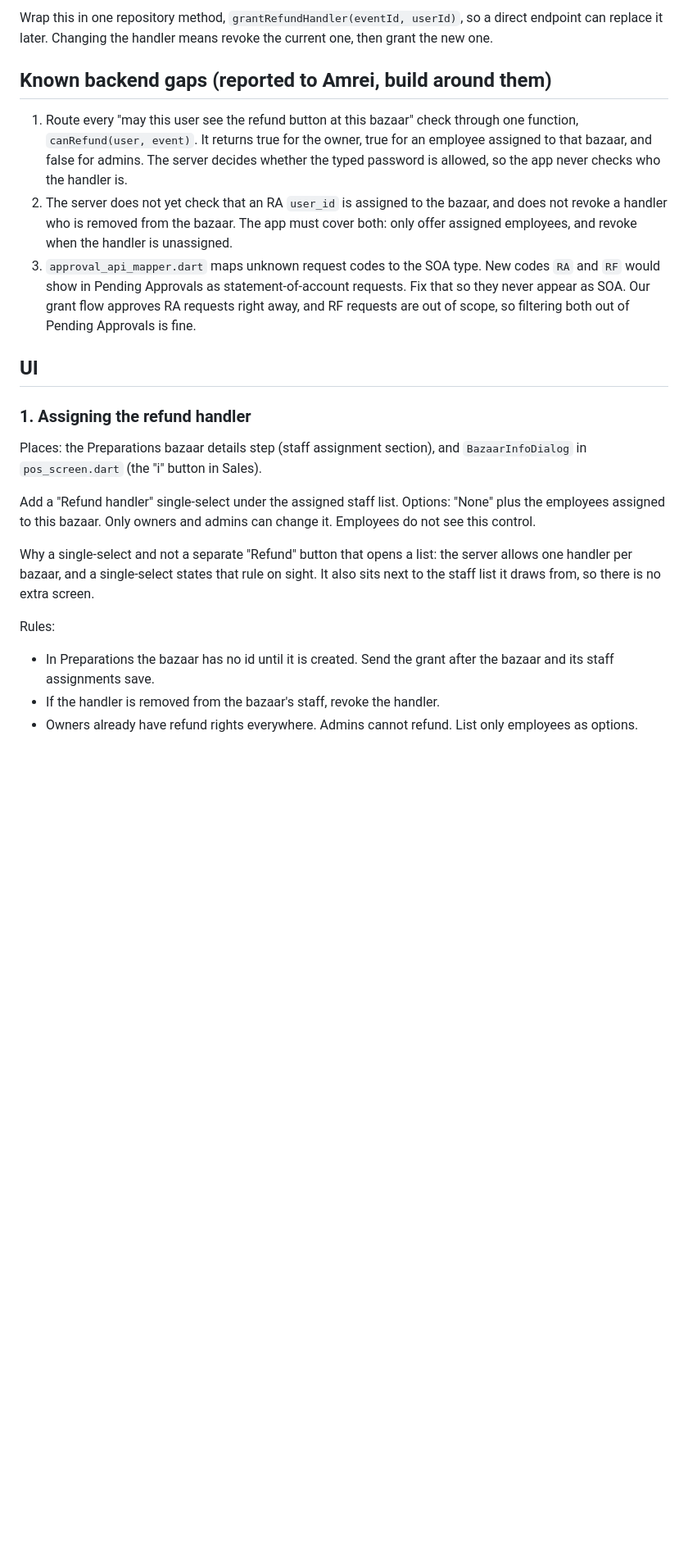
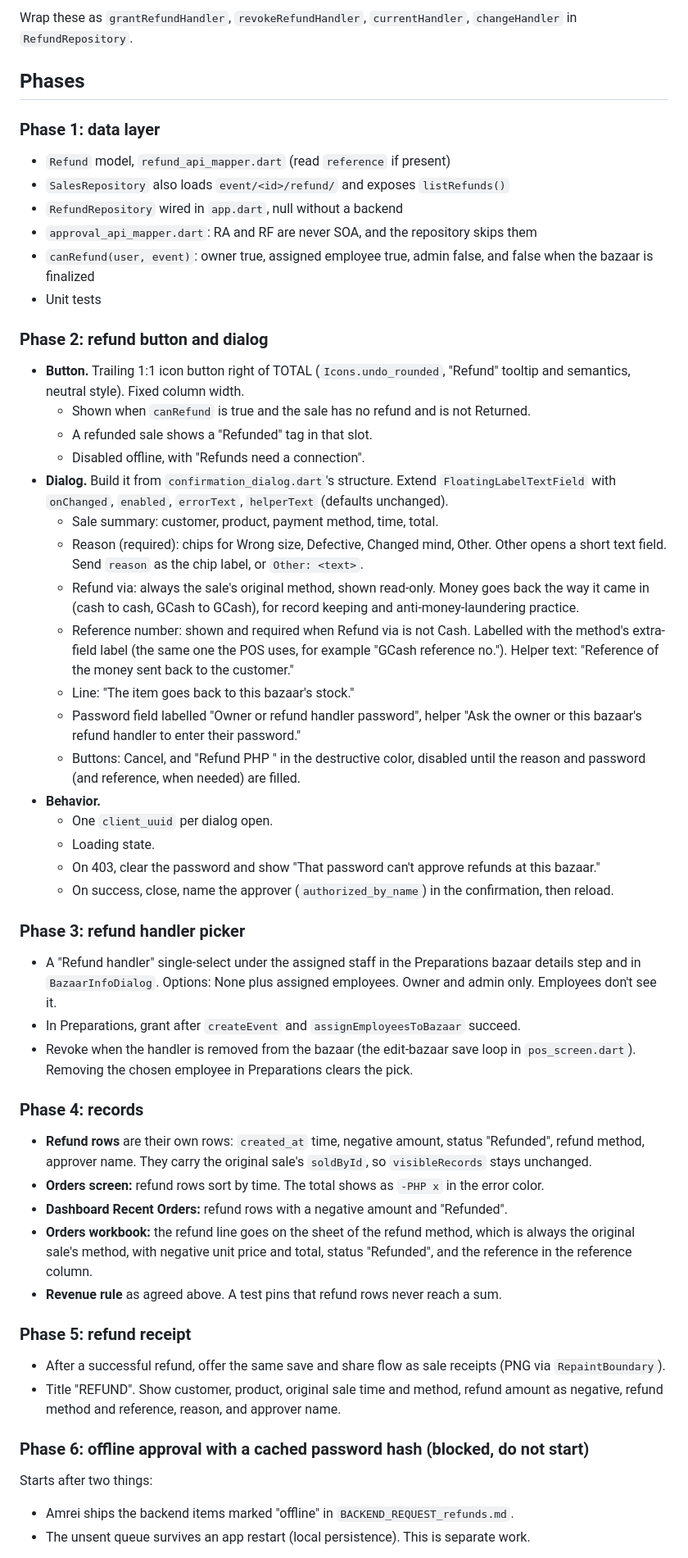
Before and after one commit to Aeonxuu/SyncBazaar, a Markdown page: notes/PROMPT_refunds.md, the part around one of its changes. Shown at 82% size. Rendered like a GitHub page; blank space fills up the shorter version.

```diff
--- a/notes/PROMPT_refunds.md
+++ b/notes/PROMPT_refunds.md
@@ -52,24 +55,54 @@ Who may call it: the vendor's owner, or a user assigned to the bazaar. If the ca
 
-Wrap this in one repository method, `grantRefundHandler(eventId, userId)`, so a direct endpoint can replace it later. Changing the handler means revoke the current one, then grant the new one.
+Wrap these as `grantRefundHandler`, `revokeRefundHandler`, `currentHandler`, `changeHandler` in `RefundRepository`.
 
-## Known backend gaps (reported to Amrei, build around them)
+## Phases
 
-1. Route every "may this user see the refund button at this bazaar" check through one function, `canRefund(user, event)`. It returns true for the owner, true for an employee assigned to that bazaar, and false for admins. The server decides whether the typed password is allowed, so the app never checks who the handler is.
-2. The server does not yet check that an RA `user_id` is assigned to the bazaar, and does not revoke a handler who is removed from the bazaar. The app must cover both: only offer assigned employees, and revoke when the handler is unassigned.
-3. `approval_api_mapper.dart` maps unknown request codes to the SOA type. New codes `RA` and `RF` would show in Pending Approvals as statement-of-account requests. Fix that so they never appear as SOA. Our grant flow approves RA requests right away, and RF requests are out of scope, so filtering both out of Pending Approvals is fine.
+### Phase 1: data layer
+- `Refund` model, `refund_api_mapper.dart` (read `reference` if present)
+- `SalesRepository` also loads `event/<id>/refund/` and exposes `listRefunds()`
+- `RefundRepository` wired in `app.dart`, null without a backend
+- `approval_api_mapper.dart`: RA and RF are never SOA, and the repository skips them
+- `canRefund(user, event)`: owner true, assigned employee true, admin false, and false when the bazaar is finalized
+- Unit tests
 
-## UI
+### Phase 2: refund button and dialog
+- **Button.** Trailing 1:1 icon button right of TOTAL (`Icons.undo_rounded`, "Refund" tooltip and semantics, neutral style). Fixed column width.
+  - Shown when `canRefund` is true and the sale has no refund and is not Returned.
+  - A refunded sale shows a "Refunded" tag in that slot.
+  - Disabled offline, with "Refunds need a connection".
+- **Dialog.** Build it from `confirmation_dialog.dart`'s structure. Extend `FloatingLabelTextField` with `onChanged`, `enabled`, `errorText`, `helperText` (defaults unchanged).
+  - Sale summary: customer, product, payment method, time, total.
+  - Reason (required): chips for Wrong size, Defective, Changed mind, Other. Other opens a short text field. Send `reason` as the chip label, or `Other: <text>`.
+  - Refund via: always the sale's original method, shown read-only. Money goes back the way it came in (cash to cash, GCash to GCash), for record keeping and anti-money-laundering practice.
+  - Reference number: shown and required when Refund via is not Cash. Labelled with the method's extra-field label (the same one the POS uses, for example "GCash reference no."). Helper text: "Reference of the money sent back to the customer."
+  - Line: "The item goes back to this bazaar's stock."
+  - Password field labelled "Owner or refund handler password", helper "Ask the owner or this bazaar's refund handler to enter their password."
+  - Buttons: Cancel, and "Refund PHP <total>" in the destructive color, disabled until the reason and password (and reference, when needed) are filled.
+- **Behavior.**
+  - One `client_uuid` per dialog open.
+  - Loading state.
+  - On 403, clear the password and show "That password can't approve refunds at this bazaar."
+  - On success, close, name the approver (`authorized_by_name`) in the confirmation, then reload.
 
-### 1. Assigning the refund handler
+### Phase 3: refund handler picker
+- A "Refund handler" single-select under the assigned staff in the Preparations bazaar details step and in `BazaarInfoDialog`. Options: None plus assigned employees. Owner and admin only. Employees don't see it.
+- In Preparations, grant after `createEvent` and `assignEmployeesToBazaar` succeed.
+- Revoke when the handler is removed from the bazaar (the edit-bazaar save loop in `pos_screen.dart`). Removing the chosen employee in Preparations clears the pick.
 
-Places: the Preparations bazaar details step (staff assignment section), and `BazaarInfoDialog` in `pos_screen.dart` (the "i" button in Sales).
+### Phase 4: records
+- **Refund rows** are their own rows: `created_at` time, negative amount, status "Refunded", refund method, approver name. They carry the original sale's `soldById`, so `visibleRecords` stays unchanged.
+- **Orders screen:** refund rows sort by time. The total shows as `-PHP x` in the error color.
+- **Dashboard Recent Orders:** refund rows with a negative amount and "Refunded".
+- **Orders workbook:** the refund line goes on the sheet of the refund method, which is always the original sale's method, with negative unit price and total, status "Refunded", and the reference in the reference column.
+- **Revenue rule** as agreed above. A test pins that refund rows never reach a sum.
 
-Add a "Refund handler" single-select under the assigned staff list. Options: "None" plus the employees assigned to this bazaar. Only owners and admins can change it. Employees do not see this control.
+### Phase 5: refund receipt
+- After a successful refund, offer the same save and share flow as sale receipts (PNG via `RepaintBoundary`).
+- Title "REFUND". Show customer, product, original sale time and method, refund amount as negative, refund method and reference, reason, and approver name.
 
-Why a single-select and not a separate "Refund" button that opens a list: the server allows one handler per bazaar, and a single-select states that rule on sight. It also sits next to the staff list it draws from, so there is no extra screen.
+### Phase 6: offline approval with a cached password hash (blocked, do not start)
 
-Rules:
-- In Preparations the bazaar has no id until it is created. Send the grant after the bazaar and its staff assignments save.
-- If the handler is removed from the bazaar's staff, revoke the handler.
-- Owners already have refund rights everywhere. Admins cannot refund. List only employees as options.
+Starts after two things:
+- Amrei ships the backend items marked "offline" in `BACKEND_REQUEST_refunds.md`.
+- The unsent queue survives an app restart (local persistence). This is separate work.
 
```
Also changed, not shown: other parts of notes/PROMPT_refunds.md (+48 -100 lines), notes/BACKEND_REQUEST_refunds.md (+30 -25 lines).
